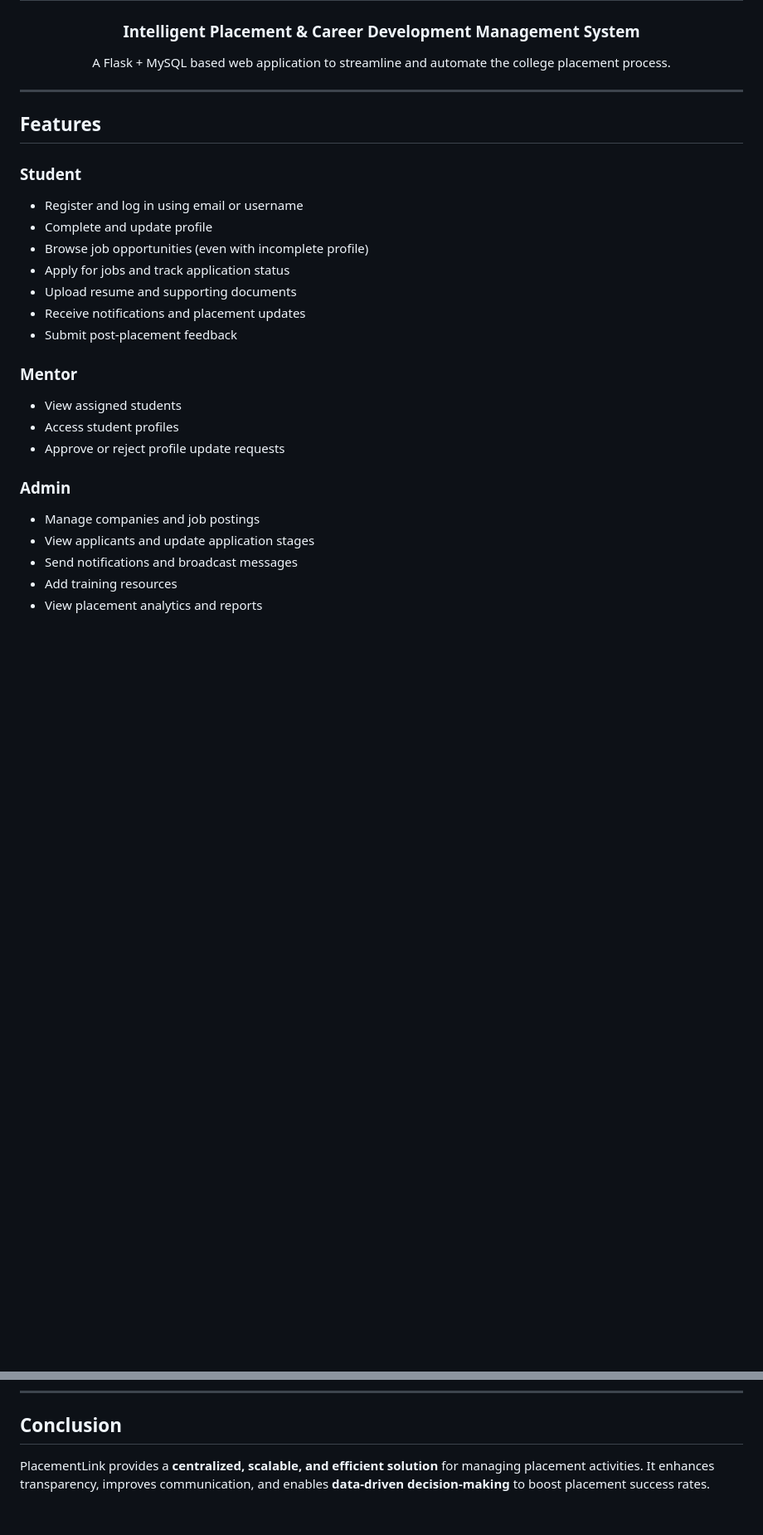
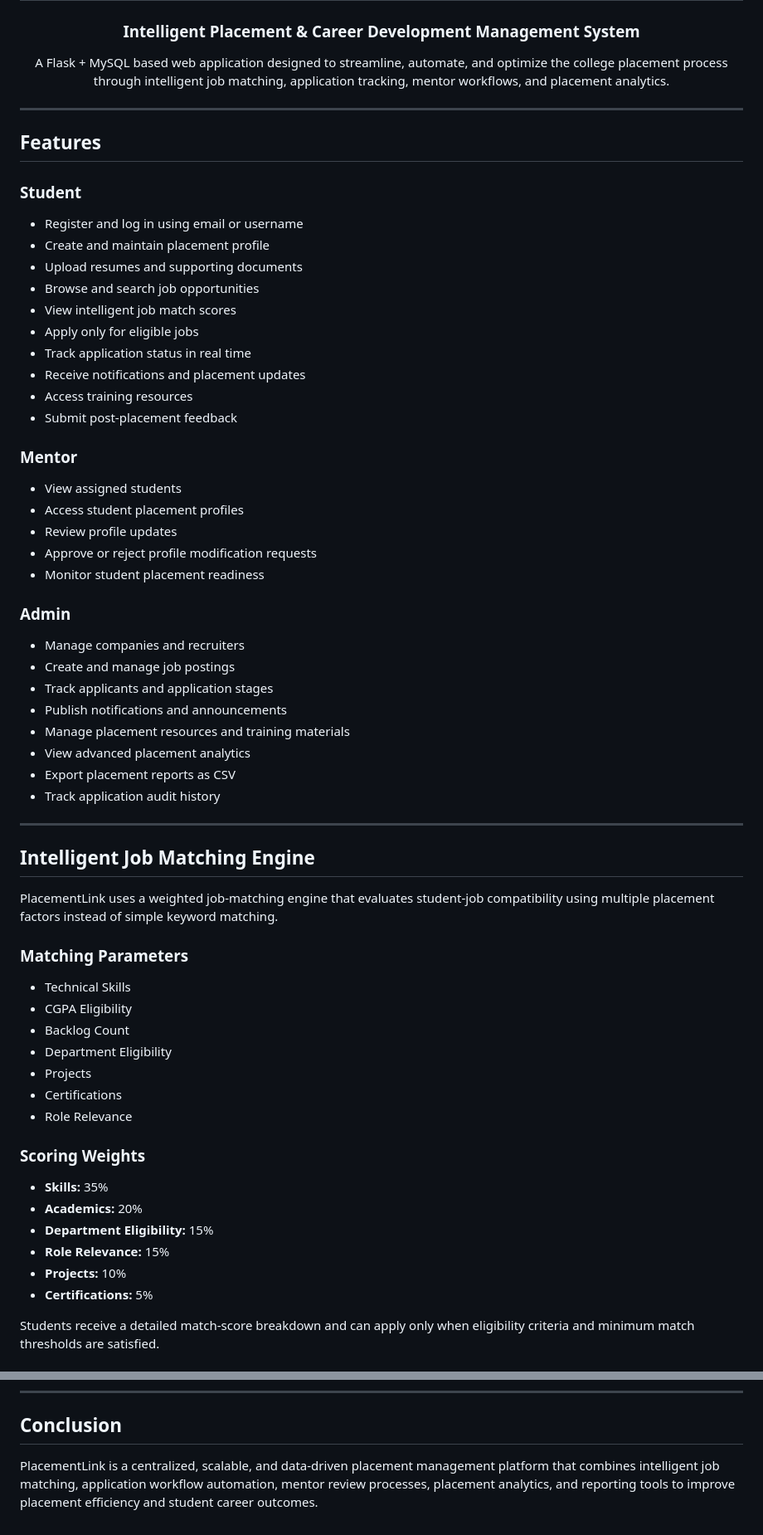
Before and after one commit to shyaamsundar2310422/PlacementLink, a Markdown page: README.md, 2 parts joined by grey strips. Shown at 83% size. GitHub-like rendering; blank space fills up the shorter version.

```diff
--- a/README.md
+++ b/README.md
@@ -2,7 +2,7 @@
 <h3 align="center">Intelligent Placement & Career Development Management System</h3>
 
 <p align="center">
-A Flask + MySQL based web application to streamline and automate the college placement process.
+A Flask + MySQL based web application designed to streamline, automate, and optimize the college placement process through intelligent job matching, application tracking, mentor workflows, and placement analytics.
 </p>
 
 <hr>
@@ -12,25 +12,70 @@ A Flask + MySQL based web application to streamline and automate the college pla
 <h3> Student</h3>
 <ul>
 <li>Register and log in using email or username</li>
-<li>Complete and update profile</li>
-<li>Browse job opportunities (even with incomplete profile)</li>
-<li>Apply for jobs and track application status</li>
-<li>Upload resume and supporting documents</li>
+<li>Create and maintain placement profile</li>
+<li>Upload resumes and supporting documents</li>
+<li>Browse and search job opportunities</li>
+<li>View intelligent job match scores</li>
+<li>Apply only for eligible jobs</li>
+<li>Track application status in real time</li>
 <li>Receive notifications and placement updates</li>
+<li>Access training resources</li>
 <li>Submit post-placement feedback</li>
 </ul>
 
 <h3> Mentor</h3>
 <ul>
 <li>View assigned students</li>
-<li>Access student profiles</li>
-<li>Approve or reject profile update requests</li>
+<li>Access student placement profiles</li>
+<li>Review profile updates</li>
+<li>Approve or reject profile modification requests</li>
+<li>Monitor student placement readiness</li>
 </ul>
 
 <h3> Admin</h3>
 <ul>
-<li>Manage companies and job postings</li>
-<li>View applicants and update application stages</li>
-<li>Send notifications and broadcast messages</li>
-<li>Add training resources</li>
-<li>View placement analytics and reports</li>
+<li>Manage companies and recruiters</li>
+<li>Create and manage job postings</li>
+<li>Track applicants and application stages</li>
+<li>Publish notifications and announcements</li>
+<li>Manage placement resources and training materials</li>
+<li>View advanced placement analytics</li>
+<li>Export placement reports as CSV</li>
+<li>Track application audit history</li>
+</ul>
+
+<hr>
+
+<h2> Intelligent Job Matching Engine</h2>
+
+<p>
+PlacementLink uses a weighted job-matching engine that evaluates student-job compatibility using multiple placement factors instead of simple keyword matching.
+</p>
+
+<h3> Matching Parameters</h3>
+
+<ul>
+<li>Technical Skills</li>
+<li>CGPA Eligibility</li>
+<li>Backlog Count</li>
+<li>Department Eligibility</li>
+<li>Projects</li>
+<li>Certifications</li>
+<li>Role Relevance</li>
+</ul>
+
+<h3> Scoring Weights</h3>
+
+<ul>
+<li><b>Skills:</b> 35%</li>
+<li><b>Academics:</b> 20%</li>
+<li><b>Department Eligibility:</b> 15%</li>
+<li><b>Role Relevance:</b> 15%</li>
+<li><b>Projects:</b> 10%</li>
+<li><b>Certifications:</b> 5%</li>
+</ul>
+
+<p>
+Students receive a detailed match-score breakdown and can apply only when eligibility criteria and minimum match thresholds are satisfied.
+</p>
+
@@ -270,6 +273,5 @@ Set-ExecutionPolicy RemoteSigned -Scope CurrentUser
 <h2> Conclusion</h2>
 
 <p>
-PlacementLink provides a <b>centralized, scalable, and efficient solution</b> for managing placement activities.
-It enhances transparency, improves communication, and enables <b>data-driven decision-making</b> to boost placement success rates.
+PlacementLink is a centralized, scalable, and data-driven placement management platform that combines intelligent job matching, application workflow automation, mentor review processes, placement analytics, and reporting tools to improve placement efficiency and student career outcomes.
 </p>
```
Also changed, not shown: other parts of README.md (+72 -114 lines).
